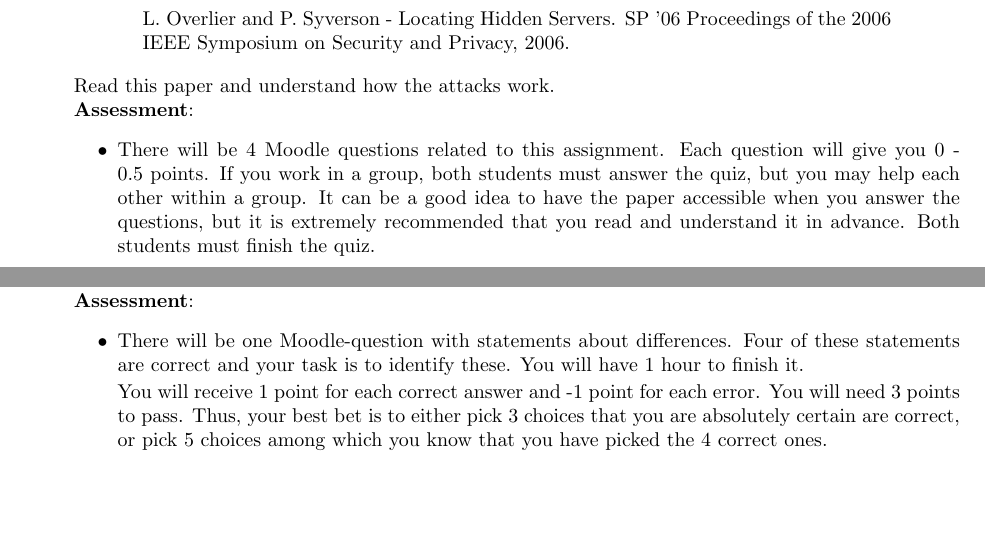
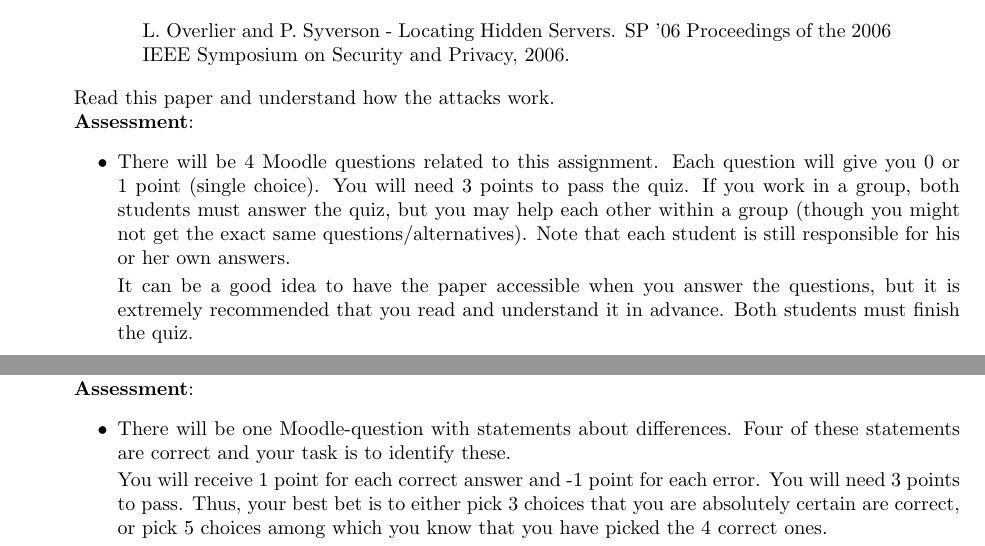
Before and after one commit to eit-lth/Advanced-Web-Security_EITN41, a LaTeX problem sheet (2 Anonymity/HomeAssignment_2.tex): two parts of pages 3 and 4 of 4, joined at a grey line, cut so that both start at the same text, the shorter picture padded with empty space. Compiled offline with pdfLaTeX.

Commit message:
Fixed assessment in HA2B3.

```diff
--- a/2 Anonymity/HomeAssignment_2.tex
+++ b/2 Anonymity/HomeAssignment_2.tex
@@ -130,10 +130,9 @@
 		Read this paper and understand how the attacks work.\\
 	\textbf{Assessment}:
 	\begin{itemize}
-		\item There will be 4 Moodle questions related to this assignment. Each question will give you 0 - 0.5 points.
-			If you work in a group, both students must answer the quiz, but you may help each other within a group.
-			It can be a good idea to have the paper accessible when you answer the questions, but it is extremely recommended that you read and understand it in advance.
-			Both students must finish the quiz.
+		\item There will be 4 Moodle questions related to this assignment. Each question will give you 0 or 1 point (single choice). You will need 3 points to pass the quiz.	If you work in a group, both students must answer the quiz, but you may help each other within a group (though you might not get the exact same questions/alternatives). Note that each student is still responsible for his or her own answers.
+
+		It can be a good idea to have the paper accessible when you answer the questions, but it is extremely recommended that you read and understand it in advance. Both students must finish the quiz.
 	\end{itemize}
 	}
 
@@ -162,7 +161,7 @@
 		Using these papers, identify how the two generations differ from each other. To aid you in your work, in the Tor paper, focus on Sections 1-4 and 6, and in the first generation onion routing paper, focus on the first 3 sections.\\
 		\textbf{Assessment}:
 		\begin{itemize}
-			\item There will be one Moodle-question with statements about differences. Four of these statements are correct and your task is to identify these. You will have 1 hour to finish it.
+			\item There will be one Moodle-question with statements about differences. Four of these statements are correct and your task is to identify these.
 
 			You will receive 1 point for each correct answer and -1 point for each error. You will need 3 points to pass. Thus, your best bet is to either pick 3 choices that you are absolutely certain are correct, or pick 5 choices among which you know that you have picked the 4 correct ones.
 
```
Also changed, not shown: 2 Anonymity/HomeAssignment_2.pdf.
